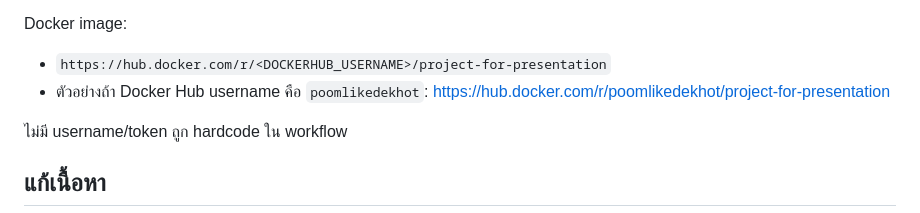
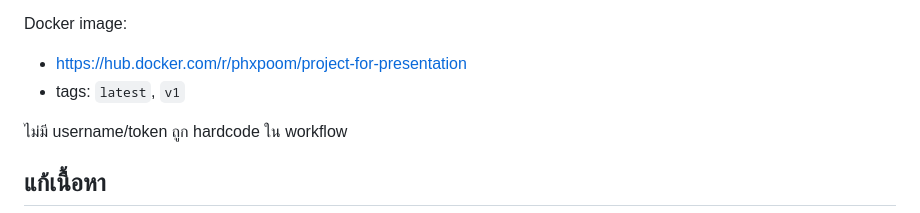
Before and after one commit to PoomLikeDekHot/Project-For-Presentation, a Markdown page: README.md, the part around the change. GitHub-like rendering.

Commit message:
docs: update Docker Hub image link

```diff
--- a/README.md
+++ b/README.md
@@ -58,8 +58,8 @@ Flow:
 
 Docker image:
 
-- `https://hub.docker.com/r/<DOCKERHUB_USERNAME>/project-for-presentation`
-- ตัวอย่างถ้า Docker Hub username คือ `poomlikedekhot`: https://hub.docker.com/r/poomlikedekhot/project-for-presentation
+- https://hub.docker.com/r/phxpoom/project-for-presentation
+- tags: `latest`, `v1`
 
 ไม่มี username/token ถูก hardcode ใน workflow
 
```
Also changed, not shown: BLOG_API.md (+2 -2 lines).
